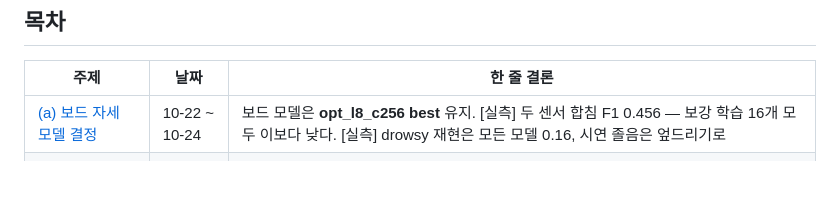
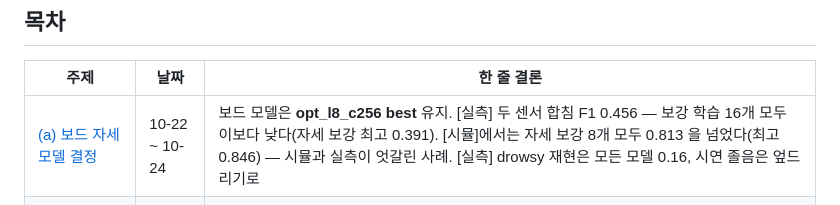
Before and after one commit to ddkk0714/2026ESWContest_smart_TEAMMATE, a Markdown page: docs/sim-results/README.md, the part around the change. Rendered like a GitHub page; blank space fills up the shorter version.

Commit message:
docs(sim-results): (a) 에 자세 보강 4개 최종 보고서 반영 — 시뮬 8개 모두 0.813 초과, 실측은 최고 0.391 로 기준 0.456 미달

```diff
--- a/docs/sim-results/README.md
+++ b/docs/sim-results/README.md
@@ -10,7 +10,7 @@ PC 쪽(시뮬레이션 · ToF 자세 모델 · UBAI 학습) 결과를 팀이 한
 
 | 주제 | 날짜 | 한 줄 결론 |
 |---|---|---|
-| [(a) 보드 자세 모델 결정](a-board-posture-model.md) | 10-22 ~ 10-24 | 보드 모델은 **opt_l8_c256 best** 유지. [실측] 두 센서 합침 F1 0.456 — 보강 학습 16개 모두 이보다 낮다. [실측] drowsy 재현은 모든 모델 0.16, 시연 졸음은 엎드리기로 |
+| [(a) 보드 자세 모델 결정](a-board-posture-model.md) | 10-22 ~ 10-24 | 보드 모델은 **opt_l8_c256 best** 유지. [실측] 두 센서 합침 F1 0.456 — 보강 학습 16개 모두 이보다 낮다(자세 보강 최고 0.391). [시뮬]에서는 자세 보강 8개 모두 0.813 을 넘었다(최고 0.846) — 시뮬과 실측이 엇갈린 사례. [실측] drowsy 재현은 모든 모델 0.16, 시연 졸음은 엎드리기로 |
 | [(b) 실측 진단·보정](b-real-diagnosis-calibration.md) | 10-23 ~ 10-25 | [실측] 가장 큰 오류는 misplaced 헛판정. 안내 자세 기준점은 같은 녹화 0.387 → 0.636 이지만 다른 회차엔 안 옮겨짐. 장착 기울기 15~20° 권장 [시뮬] |
 | [(c) 자리 비움 리셋](c-away-reset.md) | 10-24 | 보드(v4)에서는 `AWAY_RESET_S=0` — 리셋하면 복귀 0~60 s 정확도 0.790 → 0.633 [시뮬]. v7b 는 반대라 모델을 바꾸면 다시 잼. 계정1 의 60 s 권고는 철회 |
 | [(d) 시연 FSM 프로파일](d-demo-fsm-profile.md) | 10-24 | demo-B: 졸음 뒤 첫 개입 102 s, 졸기 전 헛개입 0 [시뮬]. 첫 깨우기 실패 정체 수정(2b9252a, PR #73) 뒤 리허설 12/12 깸 [시뮬] |
```
Also changed, not shown: docs/sim-results/a-board-posture-model.md (+28 -1 lines).
